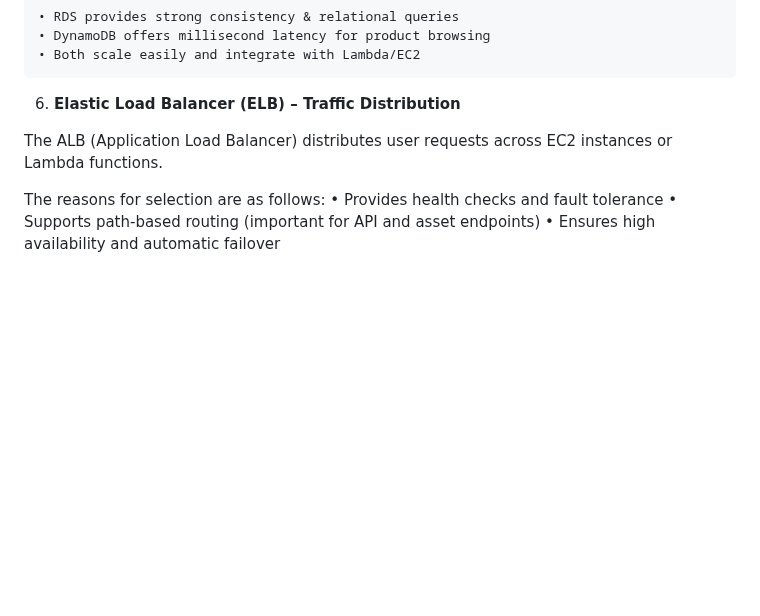
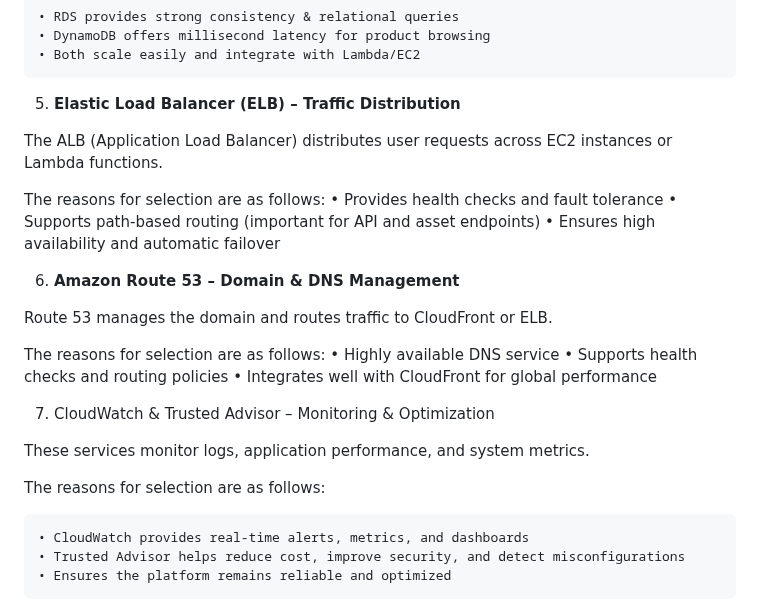
Before and after one commit to Zwi2801/AWS-restart, a Markdown page: Projects/3D Architecture.md, the part around one of its changes. GitHub-like rendering; blank space fills up the shorter version.

```diff
--- a/Projects/3D Architecture.md
+++ b/Projects/3D Architecture.md
@@ -67,7 +68,7 @@ The reasons for selection are as follows:
     • DynamoDB offers millisecond latency for product browsing
     • Both scale easily and integrate with Lambda/EC2
 
-6. **Elastic Load Balancer (ELB) – Traffic Distribution**
+5. **Elastic Load Balancer (ELB) – Traffic Distribution**
 
 The ALB (Application Load Balancer) distributes user requests across EC2 instances or Lambda functions.
 
@@ -75,3 +76,22 @@ The reasons for selection are as follows:
     • Provides health checks and fault tolerance
     • Supports path-based routing (important for API and asset endpoints)
     • Ensures high availability and automatic failover
+
+6. **Amazon Route 53 – Domain & DNS Management**
+
+Route 53 manages the domain and routes traffic to CloudFront or ELB.
+
+The reasons for selection are as follows:
+    • Highly available DNS service
+    • Supports health checks and routing policies
+    • Integrates well with CloudFront for global performance
+
+7. CloudWatch & Trusted Advisor – Monitoring & Optimization
+
+These services monitor logs, application performance, and system metrics.
+
+The reasons for selection are as follows:
+
+    • CloudWatch provides real-time alerts, metrics, and dashboards
+    • Trusted Advisor helps reduce cost, improve security, and detect misconfigurations
+    • Ensures the platform remains reliable and optimized
```
Also changed, not shown: other parts of Projects/3D Architecture.md (+1 -0 lines).
